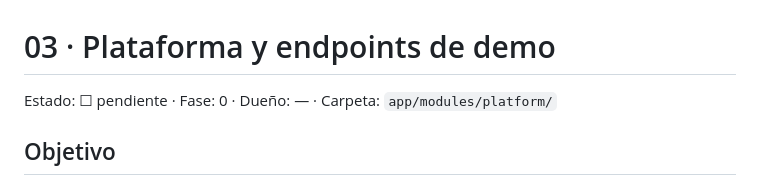
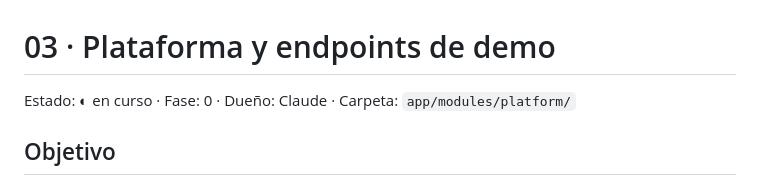
Before and after one commit to sebastian-quintero-osorio/trust-open-payments, a Markdown page: backend/specs/03-platform-dev.md, the part around the change. Rendered like a GitHub page.

Commit message:
Marcar spec 03 en curso
Co-Authored-By: Claude Opus 5.5 <noreply@anthropic.com>
Claude-Session: https://claude.ai/code/session_01PAVJYMSHPqvY1AxEqB9eEh

```diff
--- a/backend/specs/03-platform-dev.md
+++ b/backend/specs/03-platform-dev.md
@@ -1,6 +1,6 @@
 # 03 · Plataforma y endpoints de demo
 
-Estado: ☐ pendiente · Fase: 0 · Dueño: — · Carpeta: `app/modules/platform/`
+Estado: ◐ en curso · Fase: 0 · Dueño: Claude · Carpeta: `app/modules/platform/`
 
 ## Objetivo
 Salud y configuración pública para web, móvil y despliegue, más los atajos de demo (`/dev/*`): sembrar datos, simular ventas Bre-B, forzar el recalculo del % y aprobar pagos con la wallet falsa.
```
